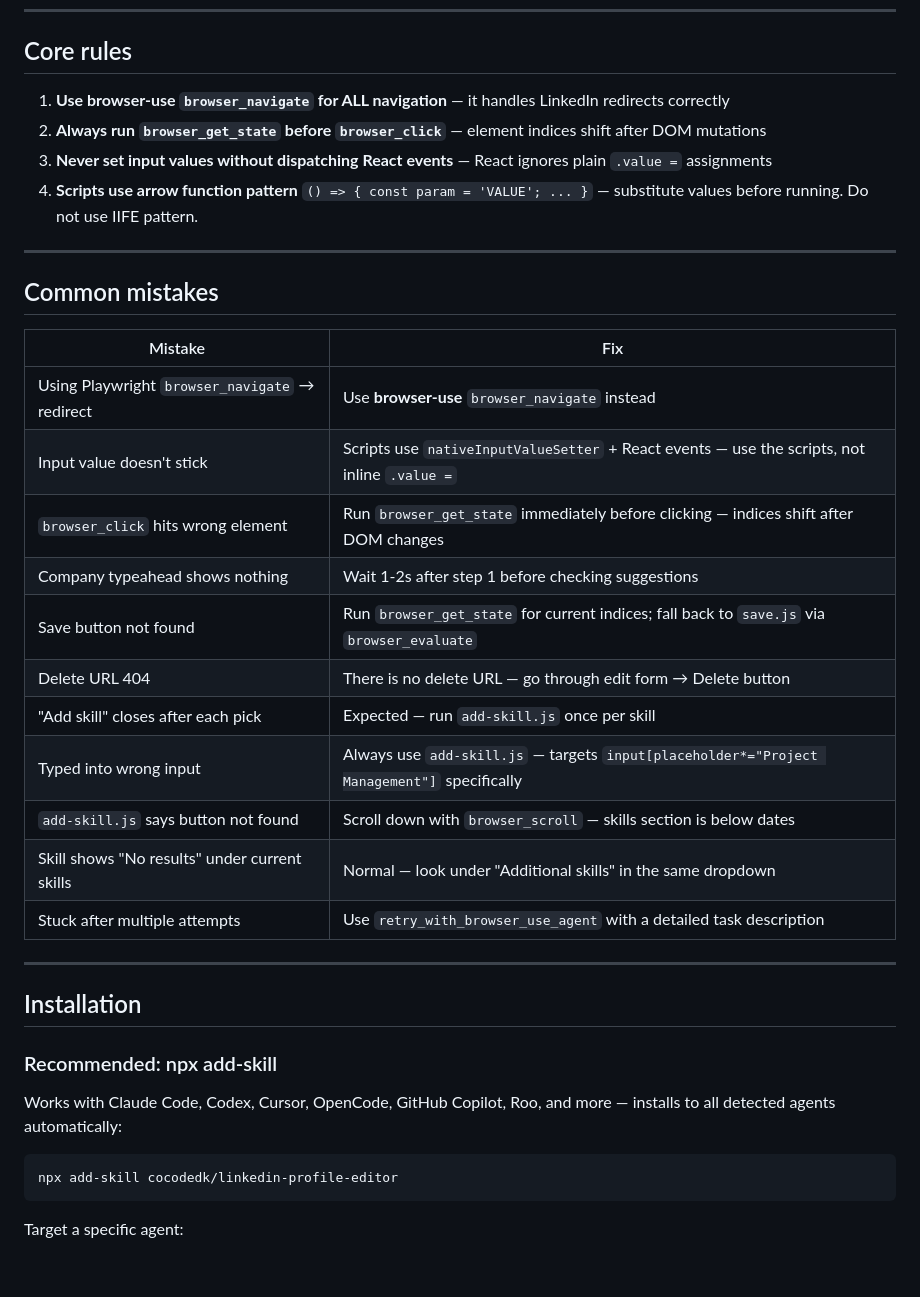
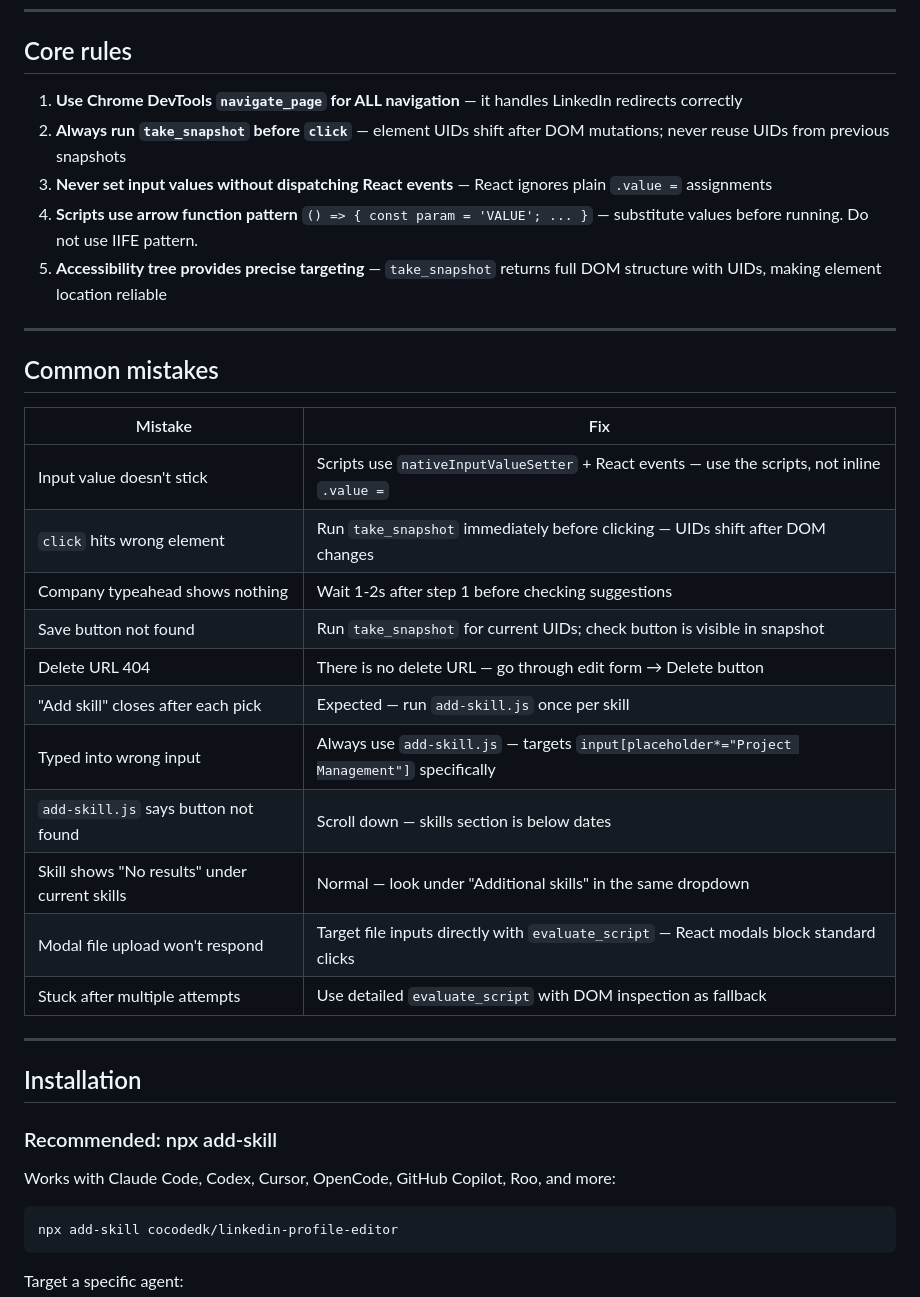
Before and after one commit to cocodedk/linkedin-profile-editor, a Markdown page: README.md, the part around one of its changes. Rendered like a GitHub page; blank space fills up the shorter version.

````diff
--- a/README.md
+++ b/README.md
@@ -122,10 +120,11 @@ LinkedIn uses numeric values internally. Pass the number as a string:
 
 ## Core rules
 
-1. **Use browser-use `browser_navigate` for ALL navigation** — it handles LinkedIn redirects correctly
-2. **Always run `browser_get_state` before `browser_click`** — element indices shift after DOM mutations
+1. **Use Chrome DevTools `navigate_page` for ALL navigation** — it handles LinkedIn redirects correctly
+2. **Always run `take_snapshot` before `click`** — element UIDs shift after DOM mutations; never reuse UIDs from previous snapshots
 3. **Never set input values without dispatching React events** — React ignores plain `.value =` assignments
 4. **Scripts use arrow function pattern** `() => { const param = 'VALUE'; ... }` — substitute values before running. Do not use IIFE pattern.
+5. **Accessibility tree provides precise targeting** — `take_snapshot` returns full DOM structure with UIDs, making element location reliable
 
 ---
 
@@ -133,17 +132,17 @@ LinkedIn uses numeric values internally. Pass the number as a string:
 
 | Mistake | Fix |
 |---|---|
-| Using Playwright `browser_navigate` → redirect | Use **browser-use** `browser_navigate` instead |
 | Input value doesn't stick | Scripts use `nativeInputValueSetter` + React events — use the scripts, not inline `.value =` |
-| `browser_click` hits wrong element | Run `browser_get_state` immediately before clicking — indices shift after DOM changes |
+| `click` hits wrong element | Run `take_snapshot` immediately before clicking — UIDs shift after DOM changes |
 | Company typeahead shows nothing | Wait 1-2s after step 1 before checking suggestions |
-| Save button not found | Run `browser_get_state` for current indices; fall back to `save.js` via `browser_evaluate` |
+| Save button not found | Run `take_snapshot` for current UIDs; check button is visible in snapshot |
 | Delete URL 404 | There is no delete URL — go through edit form → Delete button |
 | "Add skill" closes after each pick | Expected — run `add-skill.js` once per skill |
 | Typed into wrong input | Always use `add-skill.js` — targets `input[placeholder*="Project Management"]` specifically |
-| `add-skill.js` says button not found | Scroll down with `browser_scroll` — skills section is below dates |
+| `add-skill.js` says button not found | Scroll down — skills section is below dates |
 | Skill shows "No results" under current skills | Normal — look under "Additional skills" in the same dropdown |
-| Stuck after multiple attempts | Use `retry_with_browser_use_agent` with a detailed task description |
+| Modal file upload won't respond | Target file inputs directly with `evaluate_script` — React modals block standard clicks |
+| Stuck after multiple attempts | Use detailed `evaluate_script` with DOM inspection as fallback |
 
 ---
 
@@ -151,7 +150,7 @@ LinkedIn uses numeric values internally. Pass the number as a string:
 
 ### Recommended: npx add-skill
 
-Works with Claude Code, Codex, Cursor, OpenCode, GitHub Copilot, Roo, and more — installs to all detected agents automatically:
+Works with Claude Code, Codex, Cursor, OpenCode, GitHub Copilot, Roo, and more:
 
 ```sh
 npx add-skill cocodedk/linkedin-profile-editor
````
Also changed, not shown: other parts of README.md (+42 -31 lines).
